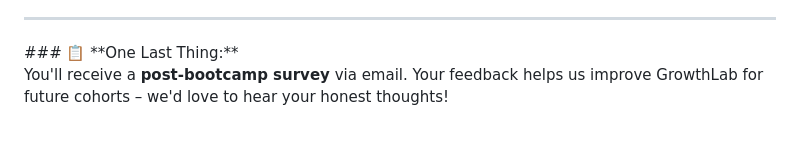
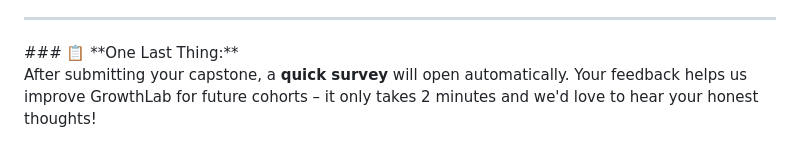
Before and after one commit to billybjork/growthlab, a Markdown page: public/sessions/session-10.md, the part around one of its changes. Rendered like a GitHub page.

```diff
--- a/public/sessions/session-10.md
+++ b/public/sessions/session-10.md
@@ -436,4 +444,4 @@ Go make amazing work. We're rooting for you!</div>
 
 <div class="callout">### 📋 **One Last Thing:**
 
-You'll receive a **post-bootcamp survey** via email. Your feedback helps us improve GrowthLab for future cohorts – we'd love to hear your honest thoughts!</div>
+After submitting your capstone, a **quick survey** will open automatically. Your feedback helps us improve GrowthLab for future cohorts – it only takes 2 minutes and we'd love to hear your honest thoughts!</div>
```
Also changed, not shown: other parts of public/sessions/session-10.md (+12 -4 lines).
